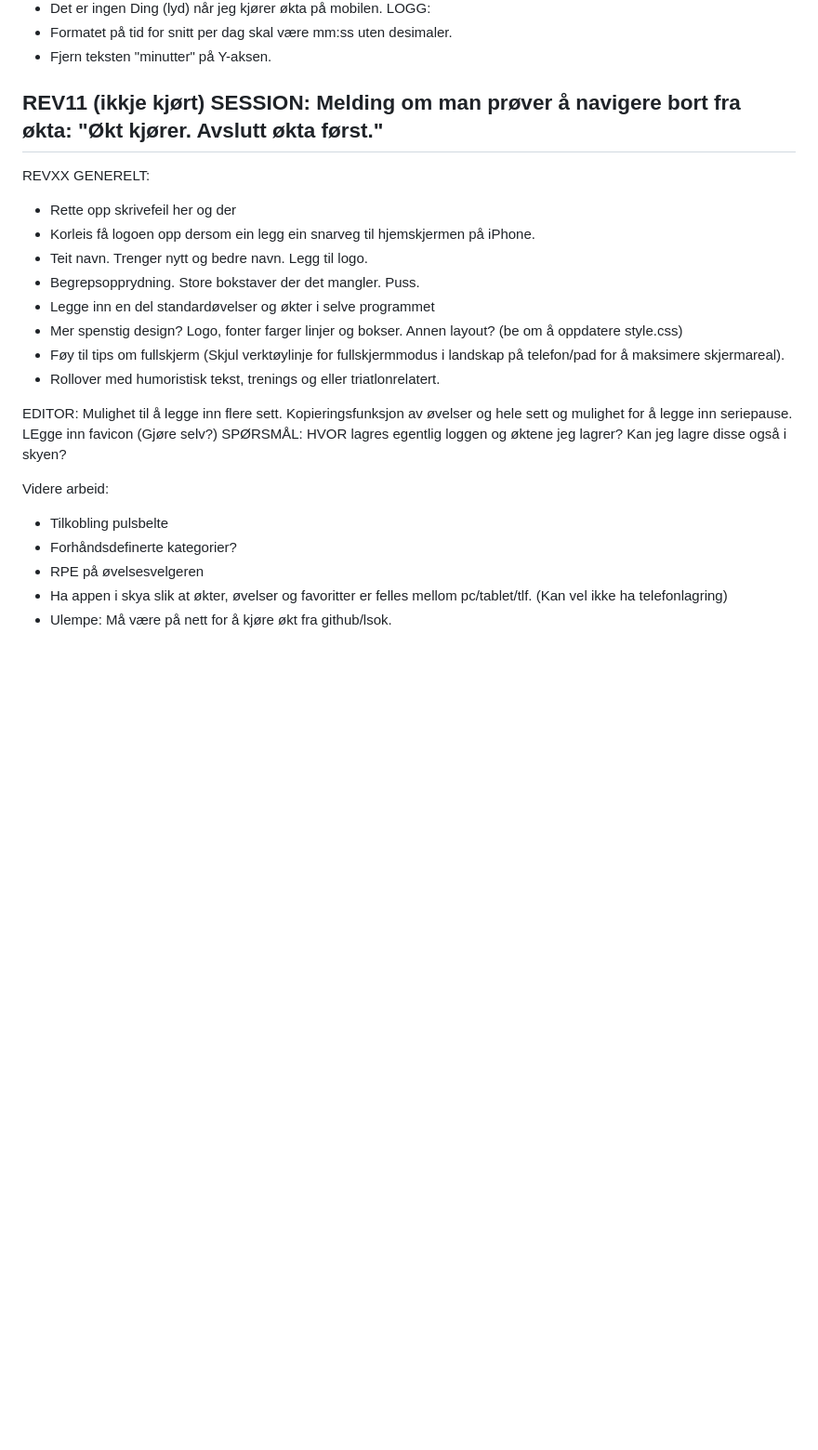
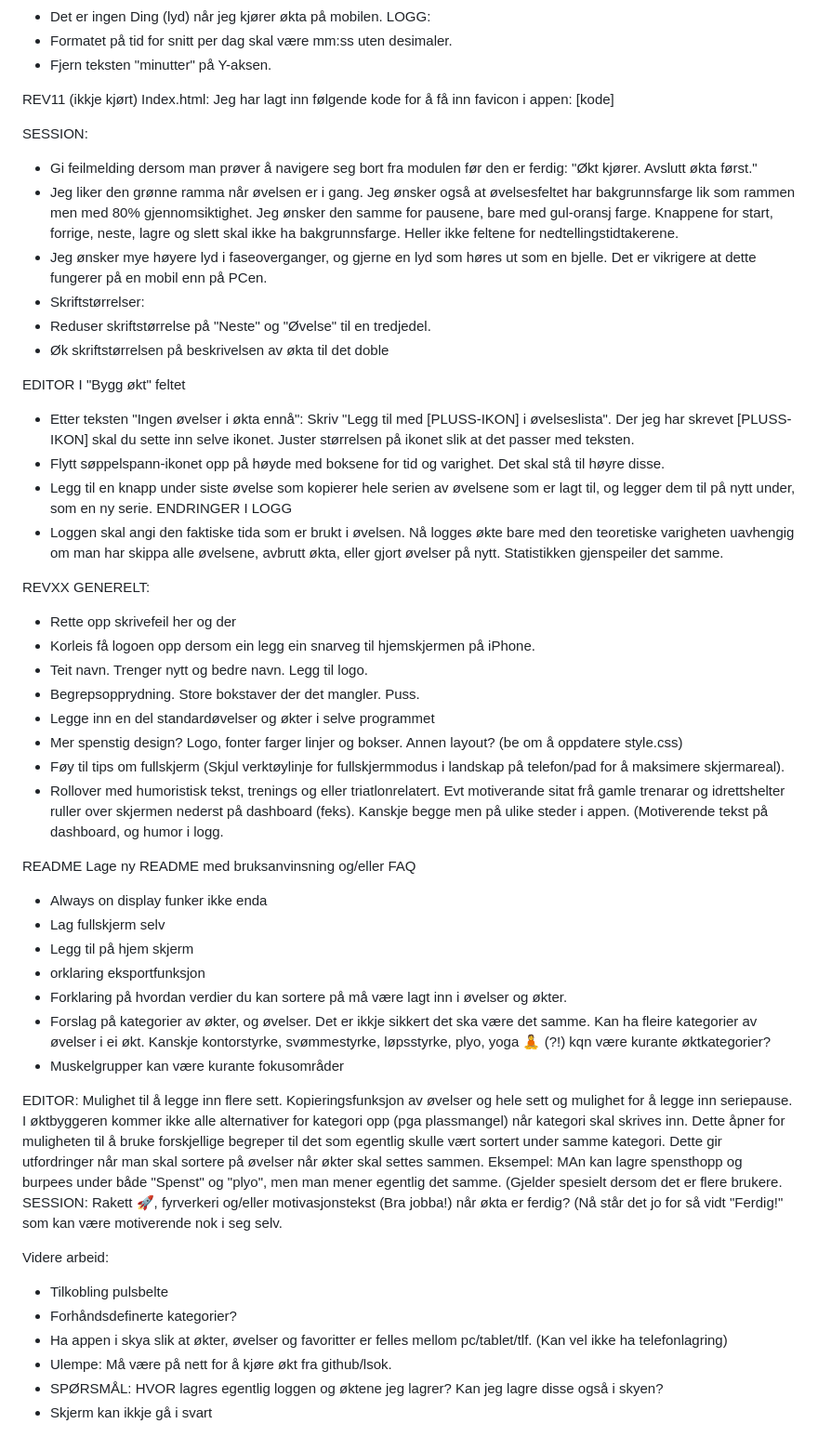
Before and after one commit to hallvarfjell/styrketrening-app, a Markdown page: CHANGELOG.md, the part around the change. Shown at 93% size. GitHub-like rendering; blank space fills up the shorter version.

```diff
--- a/CHANGELOG.md
+++ b/CHANGELOG.md
@@ -227,8 +227,26 @@ LOGG:
 - Fjern teksten "minutter" på Y-aksen.
 
 REV11 (ikkje kjørt)
-SESSION: Melding om man prøver å navigere bort fra økta: "Økt kjører. Avslutt økta først."
--------------------------
+Index.html: Jeg har lagt inn følgende kode for å få inn favicon i appen: [kode]
+
+SESSION:
+- Gi feilmelding dersom man prøver å navigere seg bort fra modulen før den er ferdig: "Økt kjører. Avslutt økta først."
+- Jeg liker den grønne ramma når øvelsen er i gang. Jeg ønsker også at øvelsesfeltet har bakgrunnsfarge lik som rammen men med 80% gjennomsiktighet. Jeg ønsker den samme for pausene, bare med gul-oransj farge. Knappene for start, forrige, neste, lagre og slett skal ikke ha bakgrunnsfarge. Heller ikke feltene for nedtellingstidtakerene.
+- Jeg ønsker mye høyere lyd i faseoverganger, og gjerne en lyd som høres ut som en bjelle. Det er vikrigere at dette fungerer på en mobil enn på PCen.
+- Skriftstørrelser:
+-   Reduser skriftstørrelse på "Neste" og "Øvelse" til en tredjedel.
+-   Øk skriftstørrelsen på beskrivelsen av økta til det doble
+
+EDITOR
+I "Bygg økt" feltet
+- Etter teksten "Ingen øvelser i økta ennå": Skriv "Legg til med [PLUSS-IKON] i øvelseslista". Der jeg har skrevet [PLUSS-IKON] skal du sette inn selve ikonet. Juster størrelsen på ikonet slik at det passer med teksten.
+- Flytt søppelspann-ikonet opp på høyde med boksene for tid og varighet. Det skal stå til høyre disse.
+- Legg til en knapp under siste øvelse som kopierer hele serien av øvelsene som  er lagt til, og legger dem til på nytt under, som en ny serie.
+ENDRINGER I LOGG
+- Loggen skal angi den faktiske tida som er brukt i øvelsen. Nå logges økte bare med den teoretiske varigheten uavhengig om man har skippa alle øvelsene, avbrutt økta, eller gjort øvelser på nytt. Statistikken gjenspeiler det samme.
+
+
+
 REVXX
 GENERELT:
 - Rette opp skrivefeil her og der
@@ -238,16 +256,28 @@ GENERELT:
 - Legge inn en del standardøvelser og økter i selve programmet
 - Mer spenstig design? Logo, fonter farger linjer og bokser. Annen layout? (be om å oppdatere style.css)
 - Føy til tips om fullskjerm (Skjul verktøylinje for fullskjermmodus i landskap på telefon/pad for å maksimere skjermareal).
-- Rollover med humoristisk tekst, trenings og eller triatlonrelatert.
+- Rollover med humoristisk tekst, trenings og eller triatlonrelatert. Evt motiverande sitat frå gamle trenarar og idrettshelter ruller over skjermen nederst på dashboard (feks). Kanskje begge men på ulike steder i appen. (Motiverende tekst på dashboard, og humor i logg.
+
+README
+Lage ny README med bruksanvinsning og/eller FAQ
+- Always on display funker ikke enda
+- Lag fullskjerm selv
+- Legg til på hjem skjerm
+- orklaring eksportfunksjon
+- Forklaring på hvordan verdier du kan sortere på må være lagt inn i øvelser og økter.
+- Forslag på kategorier av økter, og øvelser. Det er ikkje sikkert det ska være det samme. Kan ha fleire kategorier av øvelser i ei økt. Kanskje kontorstyrke,  svømmestyrke, løpsstyrke, plyo, yoga 🧘 (?!) kqn være kurante øktkategorier?
+- Muskelgrupper kan være kurante fokusområder
 
 EDITOR:
 Mulighet til å legge inn flere sett. Kopieringsfunksjon av øvelser og hele sett og mulighet for å legge inn seriepause.
-LEgge inn favicon (Gjøre selv?)
-SPØRSMÅL: HVOR lagres egentlig loggen og øktene jeg lagrer? Kan jeg lagre disse også i skyen?
+I øktbyggeren kommer ikke alle alternativer for kategori opp (pga plassmangel) når kategori skal skrives inn. Dette åpner for muligheten til å bruke forskjellige begreper til det som egentlig skulle vært sortert under samme kategori. Dette gir utfordringer når man skal sortere på øvelser når økter skal settes sammen. Eksempel: MAn kan lagre spensthopp og burpees under både "Spenst" og "plyo", men man mener egentlig det samme. (Gjelder spesielt dersom det er flere brukere.
+SESSION:
+Rakett 🚀, fyrverkeri og/eller motivasjonstekst (Bra jobba!) når økta er ferdig? (Nå står det jo for så vidt "Ferdig!" som kan være motiverende nok i seg selv.
 
 Videre arbeid:
 - Tilkobling pulsbelte
 - Forhåndsdefinerte kategorier?
-- RPE på øvelsesvelgeren
 - Ha appen i skya slik at økter, øvelser og favoritter er felles mellom pc/tablet/tlf. (Kan vel ikke ha telefonlagring)
 - Ulempe: Må være på nett for å kjøre økt fra github/lsok.
+- SPØRSMÅL: HVOR lagres egentlig loggen og øktene jeg lagrer? Kan jeg lagre disse også i skyen?
+- Skjerm kan ikkje gå i svart
```
